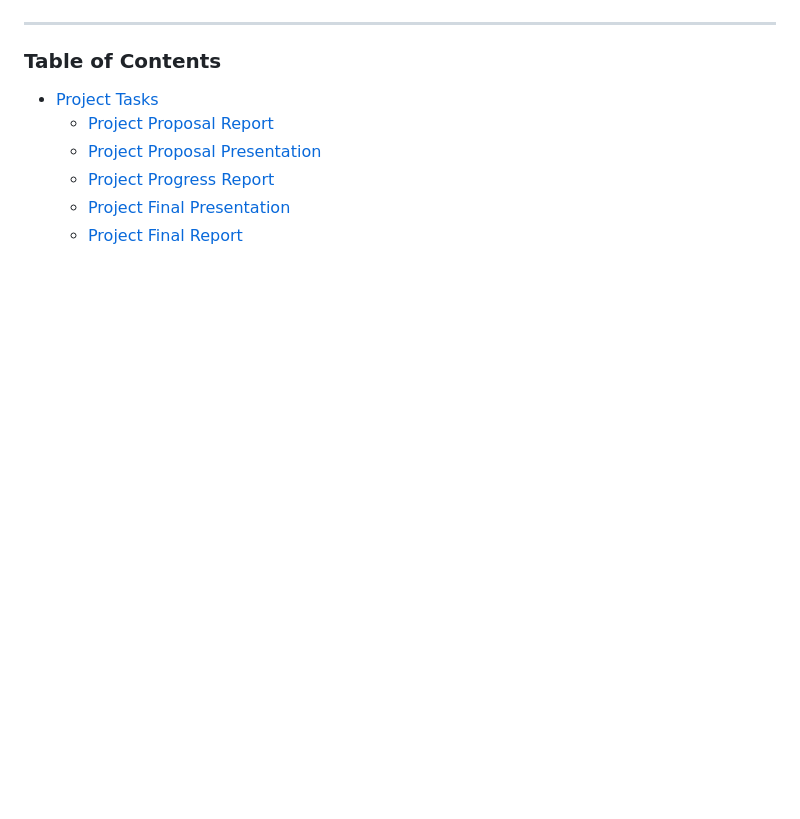
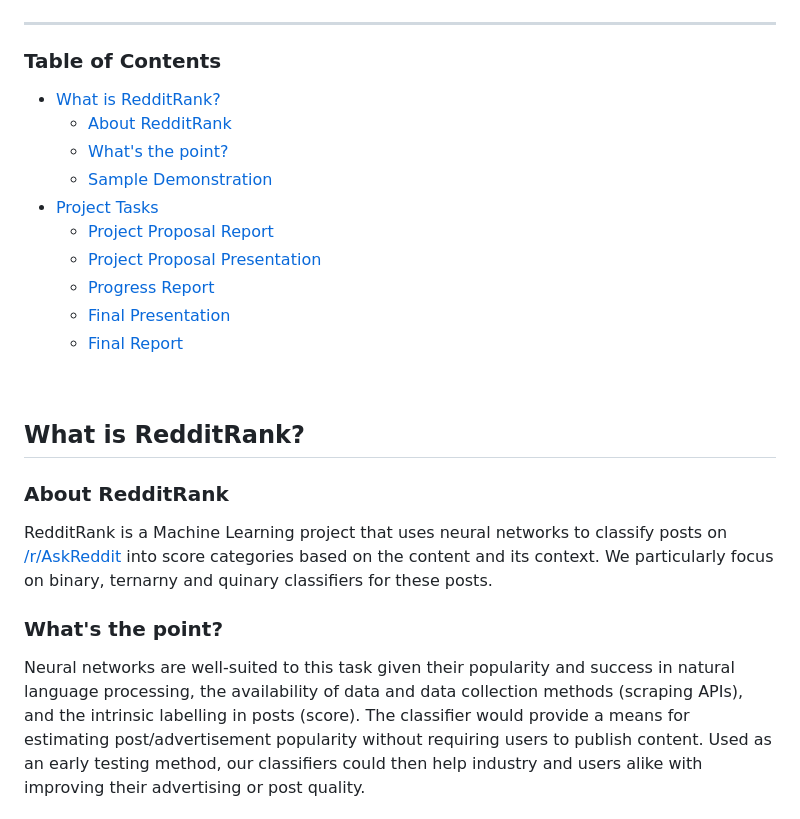
Before and after one commit to murtlatif/reddit-rank, a Markdown page: README.md, the part around the change printed below. GitHub-like rendering; blank space fills up the shorter version.

```diff
--- a/README.md
+++ b/README.md
@@ -5,12 +5,30 @@
 
 ### Table of Contents
 
+* [What is RedditRank?](#whatis "Find out what RedditRank is")
+    * [About RedditRank](#about-rr "Jump to About RedditRank")
+    * [What's the point?](#why "Jump to What's the Point?")
+    * [Sample Demonstration](#sample-demo "Jump to the sample demonstration")
 * [Project Tasks](#tasks "Jump to Project Tasks")
     * [Project Proposal Report](#proposal_report "Jump to Project Proposal")
     * [Project Proposal Presentation](#proposal_presentation "Jump to Project Proposal Presentation")
-    * [Project Progress Report](#progress_report "Jump to Progress Report")
-    * [Project Final Presentation](#final_presentation "Jump to Final Presentation")
-    * [Project Final Report](#final_report "Jump to Final Report")
+    * [Progress Report](#progress_report "Jump to Progress Report")
+    * [Final Presentation](#final_presentation "Jump to Final Presentation")
+    * [Final Report](#final_report "Jump to Final Report")
 
 
 <br />
+
+<a name ='whatis'></a>
+## What is RedditRank?
+
+<a name='about-rr'></a>
+### About RedditRank
+
+RedditRank is a Machine Learning project that uses neural networks to classify posts on <a href='https://reddit.com/r/askreddit' target='_blank'>/r/AskReddit</a> into score categories based on the content and its context. We particularly focus on binary, ternarny and quinary classifiers for these posts.
+
+<a name='why'></a>
+### What's the point?
+
+Neural networks are well-suited to this task given their popularity and success in natural language processing, the availability of data and data collection methods (scraping APIs), and the intrinsic labelling in posts (score). The classifier would provide a means for estimating post/advertisement popularity without requiring users to publish content. Used as an early testing method, our classifiers could then help industry and users alike with improving their advertising or post quality.
+
```
Also changed, not shown: other parts of README.md (+18 -0 lines), Images/actual.png (added), Images/inputUI.png (added), Images/result.png (added), 1 other file.
